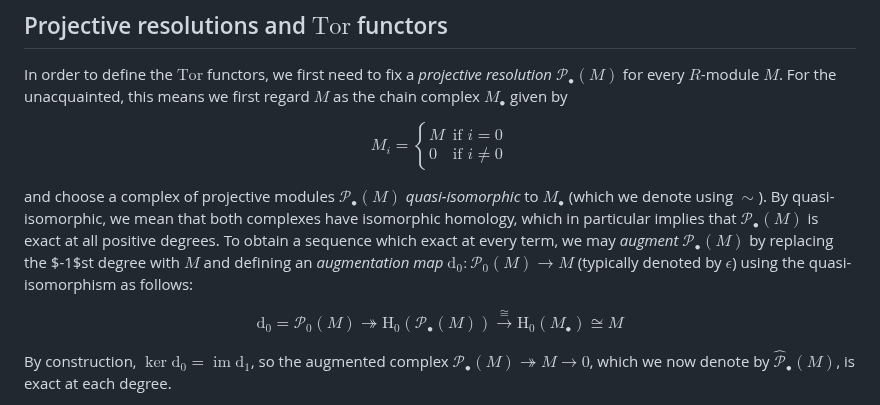
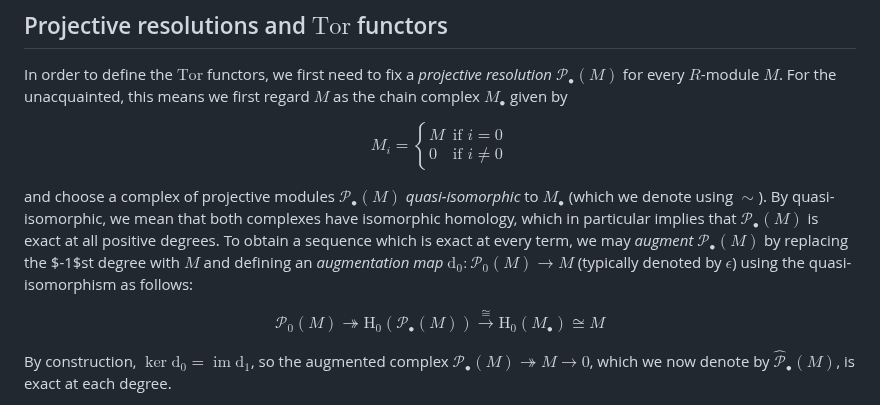
Before and after one commit to mensah-j/portfolio, a Markdown page: posts/tor-is-symmetric/post.md, the part around the change. GitHub-like rendering.

Commit message:
fix: typo

```diff
--- a/posts/tor-is-symmetric/post.md
+++ b/posts/tor-is-symmetric/post.md
@@ -22,10 +22,10 @@ M &\text{if } i = 0 \\
 \end{cases}
 $$
 
-and choose a complex of projective modules $\mathscr{P}_{\bullet}(M)$ _quasi-isomorphic_ to $M_{\bullet}$ (which we denote using $\sim$). By quasi-isomorphic, we mean that both complexes have isomorphic homology, which in particular implies that $\mathscr{P}_\bullet(M)$ is exact at all positive degrees. To obtain a sequence which exact at every term, we may _augment_ $\mathscr{P}_\bullet(M)$ by replacing the $-1$st degree with $M$ and defining an _augmentation map_ $\mathrm{d}_0 \colon \mathscr{P}_0(M) \to M$ (typically denoted by $\epsilon$) using the quasi-isomorphism as follows:
+and choose a complex of projective modules $\mathscr{P}_{\bullet}(M)$ _quasi-isomorphic_ to $M_{\bullet}$ (which we denote using $\sim$). By quasi-isomorphic, we mean that both complexes have isomorphic homology, which in particular implies that $\mathscr{P}_\bullet(M)$ is exact at all positive degrees. To obtain a sequence which is exact at every term, we may _augment_ $\mathscr{P}_\bullet(M)$ by replacing the $-1$st degree with $M$ and defining an _augmentation map_ $\mathrm{d}_0 \colon \mathscr{P}_0(M) \to M$ (typically denoted by $\epsilon$) using the quasi-isomorphism as follows:
 
 $$
-\mathrm{d}_0 = \mathscr{P}_0(M) \twoheadrightarrow \mathrm{H}_0(\mathscr{P}_\bullet(M)) \overset{\cong}{\to} \mathrm{H}_0(M_\bullet) \cong M
+\mathscr{P}_0(M) \twoheadrightarrow \mathrm{H}_0(\mathscr{P}_\bullet(M)) \overset{\cong}{\to} \mathrm{H}_0(M_\bullet) \cong M
 $$
 
 By construction, $\ker \mathrm{d}_0 = \operatorname{im} \mathrm{d}_1$, so the augmented complex $\mathscr{P}_\bullet(M) \twoheadrightarrow M \to 0$, which we now denote by $\widehat{\mathscr{P}}_\bullet(M)$, is exact at each degree.
```
